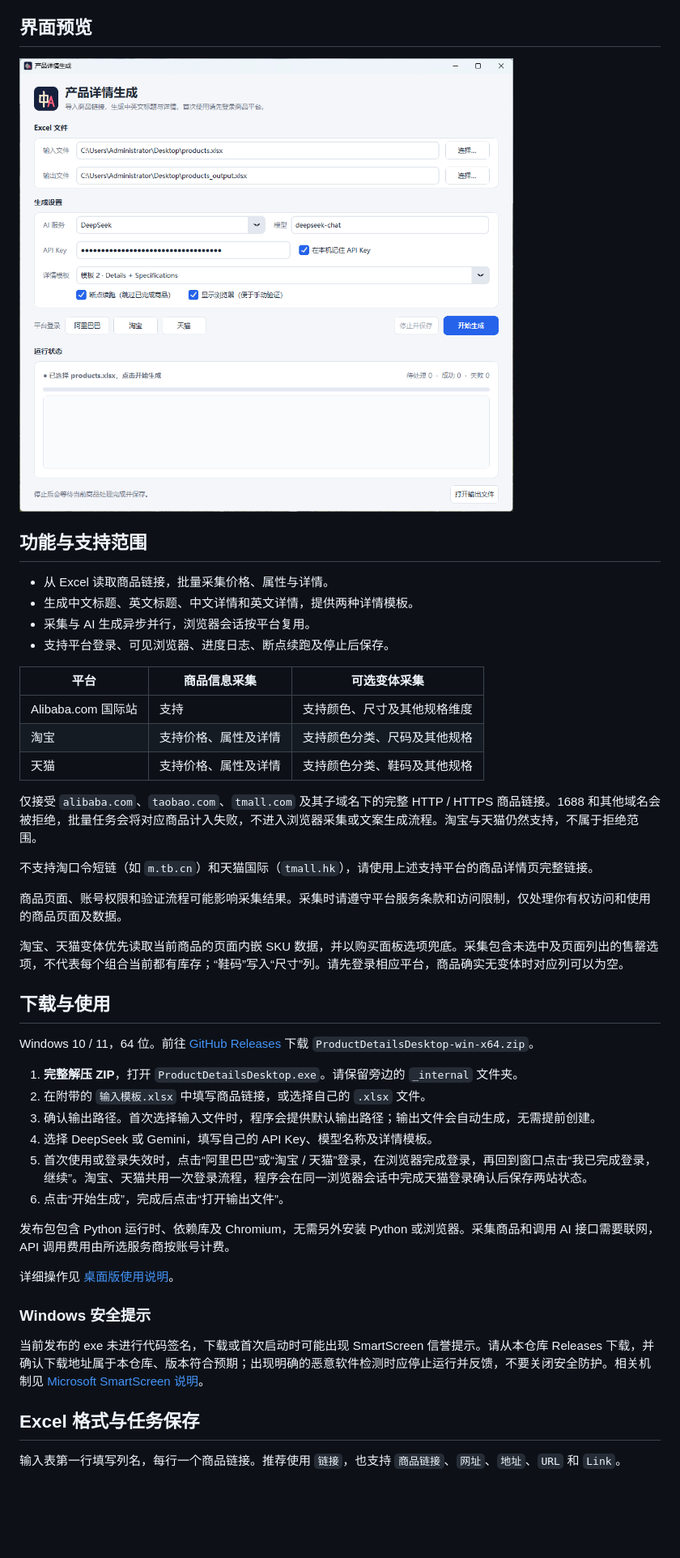
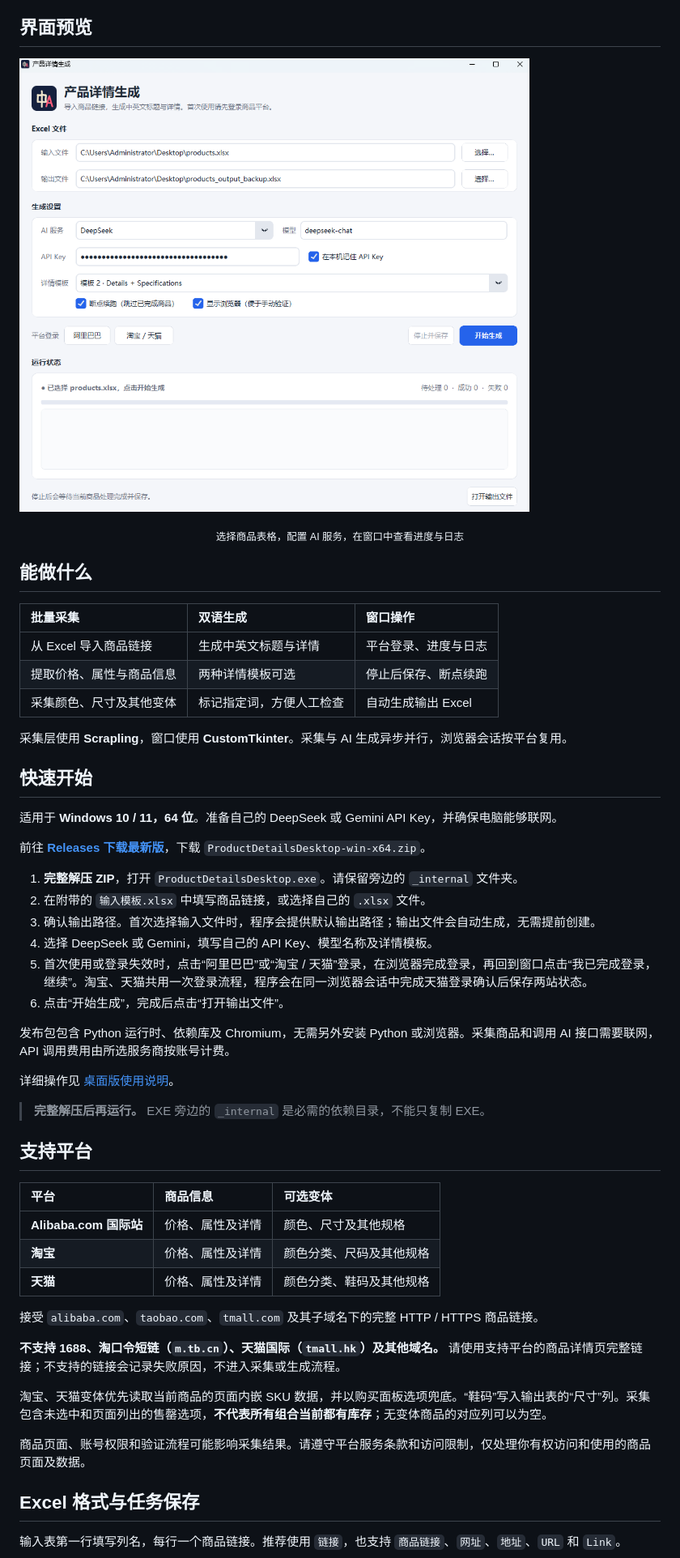
Before and after one commit to NothiZ/Nothiz-Product-Desk, a Markdown page: README.md, the part around one of its changes. Shown at 81% size. GitHub-like rendering; pictures changed too: assets/desktop-ui.png; blank space fills up the shorter version.

```diff
--- a/README.md
+++ b/README.md
@@ -8,31 +25,24 @@
 
 ![产品详情生成桌面窗口](assets/desktop-ui.png)
 
-## 功能与支持范围
+<p align="center"><sub>选择商品表格，配置 AI 服务，在窗口中查看进度与日志</sub></p>
 
-- 从 Excel 读取商品链接，批量采集价格、属性与详情。
-- 生成中文标题、英文标题、中文详情和英文详情，提供两种详情模板。
-- 采集与 AI 生成异步并行，浏览器会话按平台复用。
-- 支持平台登录、可见浏览器、进度日志、断点续跑及停止后保存。
+## 能做什么
 
 
-| 平台               | 商品信息采集         | 可选变体采集                 |
-| ------------------ | -------------------- | ---------------------------- |
-| Alibaba.com 国际站 | 支持                 | 支持颜色、尺寸及其他规格维度 |
-| 淘宝               | 支持价格、属性及详情 | 支持颜色分类、尺码及其他规格 |
-| 天猫               | 支持价格、属性及详情 | 支持颜色分类、鞋码及其他规格 |
+| 批量采集                 | 双语生成                 | 窗口操作             |
+| :----------------------- | :----------------------- | :------------------- |
+| 从 Excel 导入商品链接    | 生成中英文标题与详情     | 平台登录、进度与日志 |
+| 提取价格、属性与商品信息 | 两种详情模板可选         | 停止后保存、断点续跑 |
+| 采集颜色、尺寸及其他变体 | 标记指定词，方便人工检查 | 自动生成输出 Excel   |
 
-仅接受 `alibaba.com`、`taobao.com`、`tmall.com` 及其子域名下的完整 HTTP / HTTPS 商品链接。1688 和其他域名会被拒绝，批量任务会将对应商品计入失败，不进入浏览器采集或文案生成流程。淘宝与天猫仍然支持，不属于拒绝范围。
+采集层使用 **Scrapling**，窗口使用 **CustomTkinter**。采集与 AI 生成异步并行，浏览器会话按平台复用。
 
-不支持淘口令短链（如 `m.tb.cn`）和天猫国际（`tmall.hk`），请使用上述支持平台的商品详情页完整链接。
+## 快速开始
 
-商品页面、账号权限和验证流程可能影响采集结果。采集时请遵守平台服务条款和访问限制，仅处理你有权访问和使用的商品页面及数据。
+适用于 **Windows 10 / 11，64 位**。准备自己的 DeepSeek 或 Gemini API Key，并确保电脑能够联网。
 
-淘宝、天猫变体优先读取当前商品的页面内嵌 SKU 数据，并以购买面板选项兜底。采集包含未选中及页面列出的售罄选项，不代表每个组合当前都有库存；“鞋码”写入“尺寸”列。请先登录相应平台，商品确实无变体时对应列可以为空。
-
-## 下载与使用
-
-Windows 10 / 11，64 位。前往 [GitHub Releases](https://github.com/NothiZ/Product-Details-Generation-2.0/releases) 下载 `ProductDetailsDesktop-win-x64.zip`。
+前往 **[Releases 下载最新版](https://github.com/NothiZ/Product-Details-Generation-2.0/releases/latest)**，下载 `ProductDetailsDesktop-win-x64.zip`。
 
 1. **完整解压 ZIP**，打开 `ProductDetailsDesktop.exe`。请保留旁边的 `_internal` 文件夹。
 2. 在附带的 `输入模板.xlsx` 中填写商品链接，或选择自己的 `.xlsx` 文件。
@@ -45,9 +55,24 @@ Windows 10 / 11，64 位。前往 [GitHub Releases](https://github.com/NothiZ/Pr
 
 详细操作见 [桌面版使用说明](DESKTOP_USAGE.txt)。
 
-### Windows 安全提示
+> **完整解压后再运行。** EXE 旁边的 `_internal` 是必需的依赖目录，不能只复制 EXE。
 
-当前发布的 exe 未进行代码签名，下载或首次启动时可能出现 SmartScreen 信誉提示。请从本仓库 Releases 下载，并确认下载地址属于本仓库、版本符合预期；出现明确的恶意软件检测时应停止运行并反馈，不要关闭安全防护。相关机制见 [Microsoft SmartScreen 说明](https://learn.microsoft.com/windows/apps/package-and-deploy/smartscreen-reputation)。
+## 支持平台
+
+
+| 平台                   | 商品信息         | 可选变体                 |
+| :--------------------- | :--------------- | :----------------------- |
+| **Alibaba.com 国际站** | 价格、属性及详情 | 颜色、尺寸及其他规格     |
+| **淘宝**               | 价格、属性及详情 | 颜色分类、尺码及其他规格 |
+| **天猫**               | 价格、属性及详情 | 颜色分类、鞋码及其他规格 |
+
+接受 `alibaba.com`、`taobao.com`、`tmall.com` 及其子域名下的完整 HTTP / HTTPS 商品链接。
+
+**不支持 1688、淘口令短链（`m.tb.cn`）、天猫国际（`tmall.hk`）及其他域名。** 请使用支持平台的商品详情页完整链接；不支持的链接会记录失败原因，不进入采集或生成流程。
+
+淘宝、天猫变体优先读取当前商品的页面内嵌 SKU 数据，并以购买面板选项兜底。“鞋码”写入输出表的“尺寸”列。采集包含未选中和页面列出的售罄选项，**不代表所有组合当前都有库存**；无变体商品的对应列可以为空。
+
+商品页面、账号权限和验证流程可能影响采集结果。请遵守平台服务条款和访问限制，仅处理你有权访问和使用的商品页面及数据。
 
 ## Excel 格式与任务保存
 
```
Also changed, not shown: other parts of README.md (+116 -39 lines).
